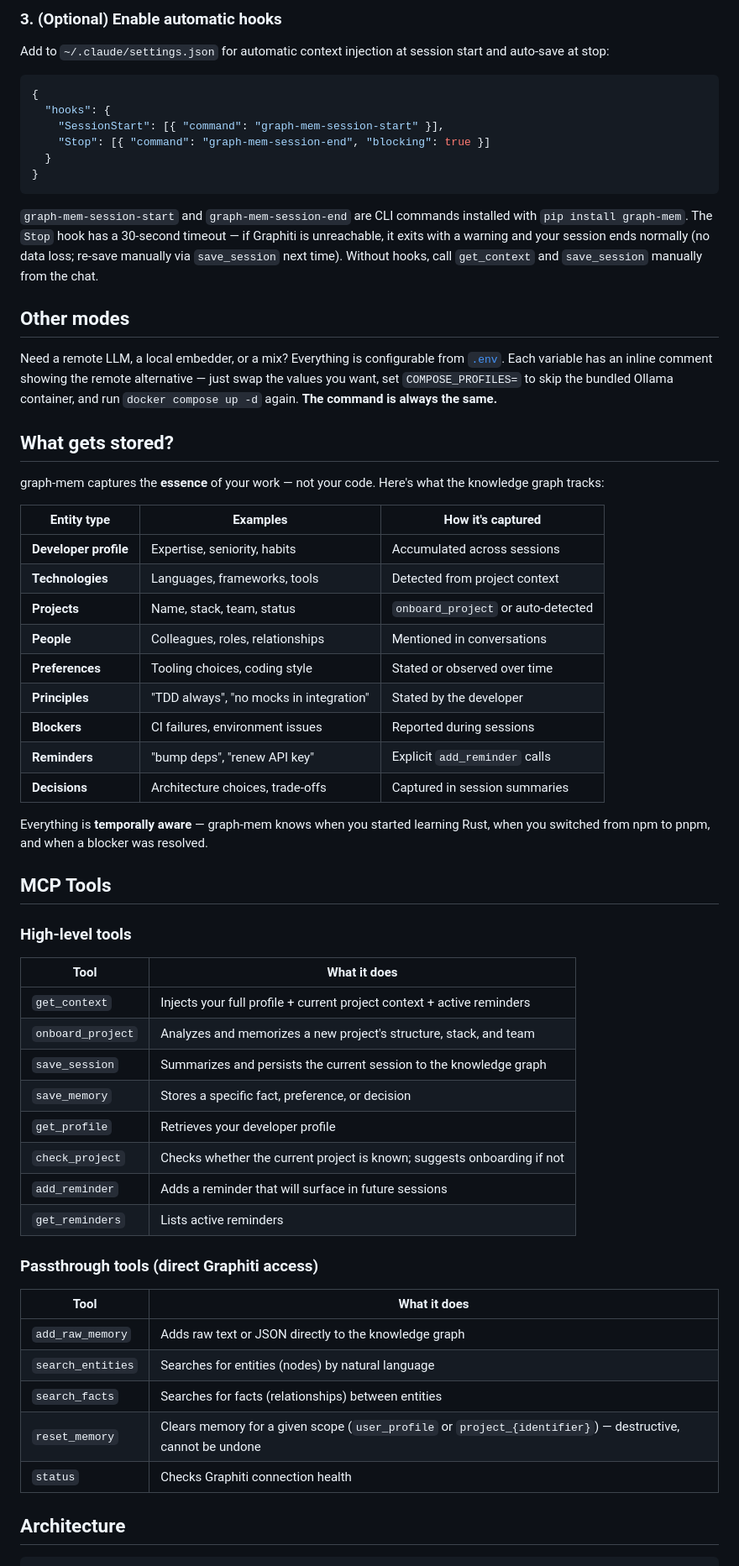
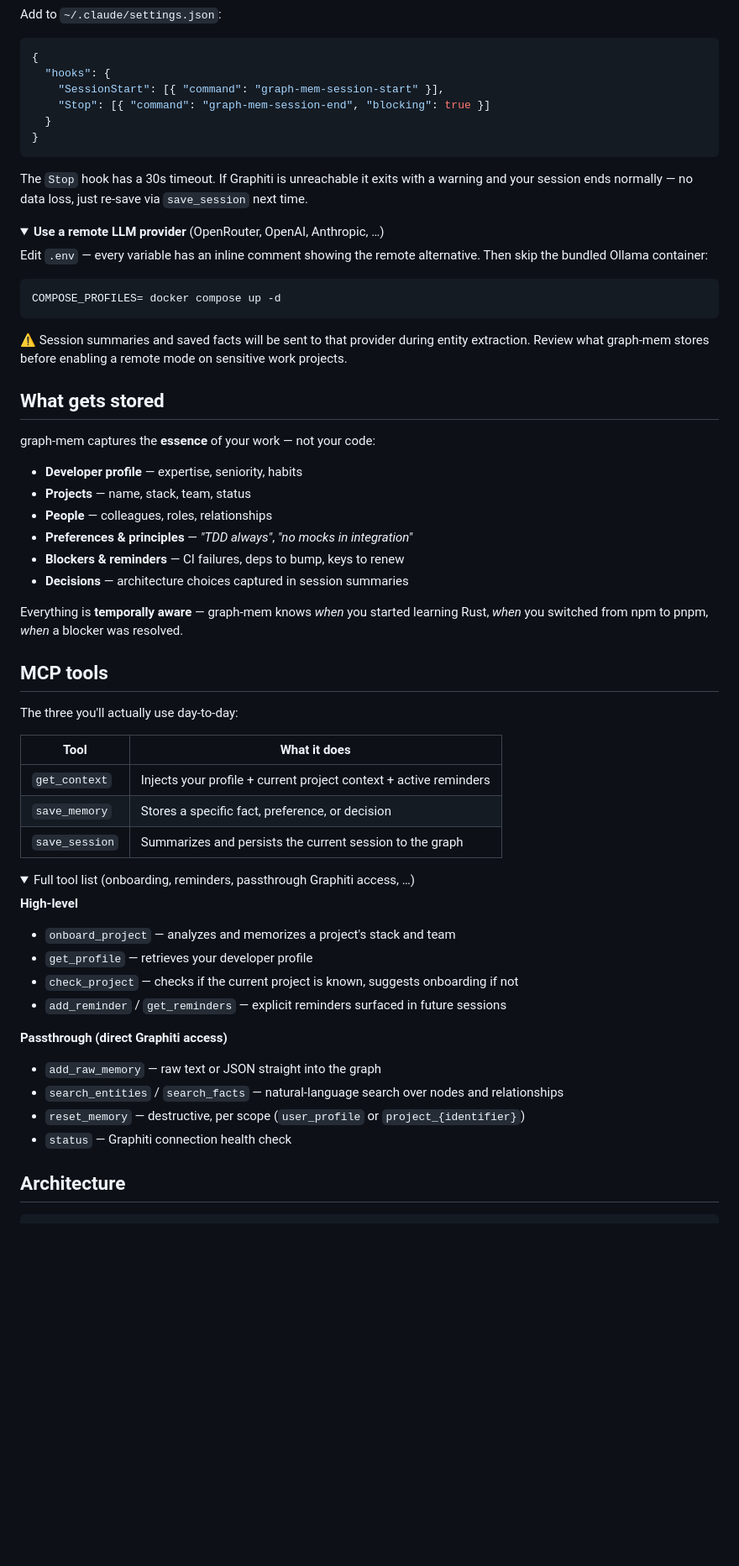
Before and after one commit to quequiere/graph-mem, a Markdown page: README.md, the part around one of its changes. Shown at 84% size. Drawn GitHub-style; folded sections open; blank space fills up the shorter version.

````diff
--- a/README.md
+++ b/README.md
@@ -82,7 +59,5 @@ Same config block works for Cursor, Windsurf, and any other MCP-compatible clien
 
-### 3. (Optional) Enable automatic hooks
-
-Add to `~/.claude/settings.json` for automatic context injection at session start and auto-save at stop:
+Add to `~/.claude/settings.json`:
 
 ```json
 {
@@ -93,54 +68,62 @@ Add to `~/.claude/settings.json` for automatic context injection at session star
 }
 ```
 
-`graph-mem-session-start` and `graph-mem-session-end` are CLI commands installed with `pip install graph-mem`. The `Stop` hook has a 30-second timeout — if Graphiti is unreachable, it exits with a warning and your session ends normally (no data loss; re-save manually via `save_session` next time). Without hooks, call `get_context` and `save_session` manually from the chat.
+The `Stop` hook has a 30s timeout. If Graphiti is unreachable it exits with a warning and your session ends normally — no data loss, just re-save via `save_session` next time.
 
-## Other modes
+</details>
 
-Need a remote LLM, a local embedder, or a mix? Everything is configurable from [`.env`](.env.example). Each variable has an inline comment showing the remote alternative — just swap the values you want, set `COMPOSE_PROFILES=` to skip the bundled Ollama container, and run `docker compose up -d` again. **The command is always the same.**
+<details>
+<summary><b>Use a remote LLM provider</b> (OpenRouter, OpenAI, Anthropic, …)</summary>
 
-## What gets stored?
+Edit `.env` — every variable has an inline comment showing the remote alternative. Then skip the bundled Ollama container:
 
-graph-mem captures the **essence** of your work — not your code. Here's what the knowledge graph tracks:
+```bash
+COMPOSE_PROFILES= docker compose up -d
+```
 
-| Entity type | Examples | How it's captured |
-|---|---|---|
-| **Developer profile** | Expertise, seniority, habits | Accumulated across sessions |
-| **Technologies** | Languages, frameworks, tools | Detected from project context |
-| **Projects** | Name, stack, team, status | `onboard_project` or auto-detected |
-| **People** | Colleagues, roles, relationships | Mentioned in conversations |
-| **Preferences** | Tooling choices, coding style | Stated or observed over time |
-| **Principles** | "TDD always", "no mocks in integration" | Stated by the developer |
-| **Blockers** | CI failures, environment issues | Reported during sessions |
-| **Reminders** | "bump deps", "renew API key" | Explicit `add_reminder` calls |
-| **Decisions** | Architecture choices, trade-offs | Captured in session summaries |
+⚠️ Session summaries and saved facts will be sent to that provider during entity extraction. Review what graph-mem stores before enabling a remote mode on sensitive work projects.
 
-Everything is **temporally aware** — graph-mem knows when you started learning Rust, when you switched from npm to pnpm, and when a blocker was resolved.
+</details>
 
-## MCP Tools
+## What gets stored
 
-### High-level tools
+graph-mem captures the **essence** of your work — not your code:
+
+- **Developer profile** — expertise, seniority, habits
+- **Projects** — name, stack, team, status
+- **People** — colleagues, roles, relationships
+- **Preferences & principles** — *"TDD always"*, *"no mocks in integration"*
+- **Blockers & reminders** — CI failures, deps to bump, keys to renew
+- **Decisions** — architecture choices captured in session summaries
+
+Everything is **temporally aware** — graph-mem knows *when* you started learning Rust, *when* you switched from npm to pnpm, *when* a blocker was resolved.
+
+## MCP tools
+
+The three you'll actually use day-to-day:
 
 | Tool | What it does |
 |---|---|
-| `get_context` | Injects your full profile + current project context + active reminders |
-| `onboard_project` | Analyzes and memorizes a new project's structure, stack, and team |
-| `save_session` | Summarizes and persists the current session to the knowledge graph |
+| `get_context` | Injects your profile + current project context + active reminders |
 | `save_memory` | Stores a specific fact, preference, or decision |
-| `get_profile` | Retrieves your developer profile |
-| `check_project` | Checks whether the current project is known; suggests onboarding if not |
-| `add_reminder` | Adds a reminder that will surface in future sessions |
-| `get_reminders` | Lists active reminders |
+| `save_session` | Summarizes and persists the current session to the graph |
 
-### Passthrough tools (direct Graphiti access)
+<details>
+<summary>Full tool list (onboarding, reminders, passthrough Graphiti access, …)</summary>
 
-| Tool | What it does |
-|---|---|
-| `add_raw_memory` | Adds raw text or JSON directly to the knowledge graph |
-| `search_entities` | Searches for entities (nodes) by natural language |
-| `search_facts` | Searches for facts (relationships) between entities |
-| `reset_memory` | Clears memory for a given scope (`user_profile` or `project_{identifier}`) — destructive, cannot be undone |
-| `status` | Checks Graphiti connection health |
+**High-level**
+- `onboard_project` — analyzes and memorizes a project's stack and team
+- `get_profile` — retrieves your developer profile
+- `check_project` — checks if the current project is known, suggests onboarding if not
+- `add_reminder` / `get_reminders` — explicit reminders surfaced in future sessions
+
+**Passthrough (direct Graphiti access)**
+- `add_raw_memory` — raw text or JSON straight into the graph
+- `search_entities` / `search_facts` — natural-language search over nodes and relationships
+- `reset_memory` — destructive, per scope (`user_profile` or `project_{identifier}`)
+- `status` — Graphiti connection health check
+
+</details>
 
 ## Architecture
 
````
Also changed, not shown: other parts of README.md (+30 -74 lines), 1 other file.
